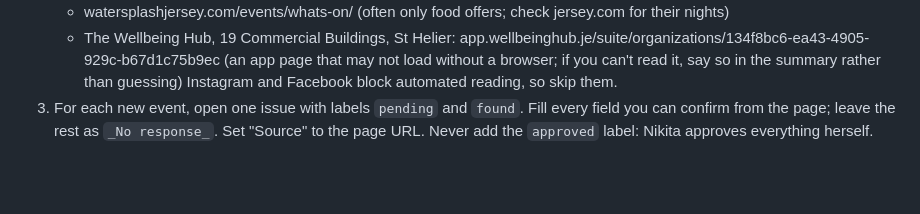
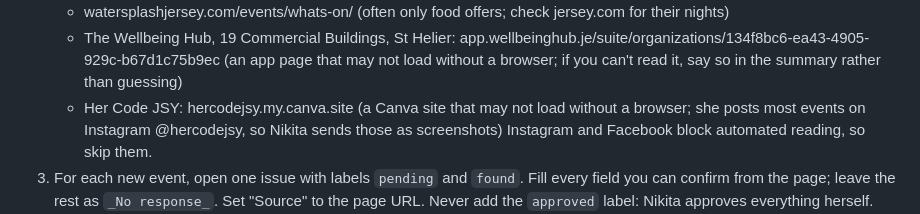
Before and after one commit to socialcirclesci/social-circles-site, a Markdown page: CLAUDE.md, the part around the change. Rendered like a GitHub page; blank space fills up the shorter version.

Commit message:
Add Her Code JSY to the event search sources
Co-Authored-By: Claude Opus 5.5 (1M context) <noreply@anthropic.com>
Claude-Session: https://claude.ai/code/session_01CrFde4c37ZU1PbVuY87rfW

```diff
--- a/CLAUDE.md
+++ b/CLAUDE.md
@@ -23,6 +23,7 @@ When asked to run the event search:
    - Eventbrite: eventbrite.com/b/jersey/music/ and eventbrite.co.uk/d/jersey--jersey/events/ (open each event page to confirm the date; listing pages are often stale)
    - watersplashjersey.com/events/whats-on/ (often only food offers; check jersey.com for their nights)
    - The Wellbeing Hub, 19 Commercial Buildings, St Helier: app.wellbeinghub.je/suite/organizations/134f8bc6-ea43-4905-929c-b67d1c75b9ec (an app page that may not load without a browser; if you can't read it, say so in the summary rather than guessing)
+   - Her Code JSY: hercodejsy.my.canva.site (a Canva site that may not load without a browser; she posts most events on Instagram @hercodejsy, so Nikita sends those as screenshots)
    Instagram and Facebook block automated reading, so skip them.
 3. For each new event, open one issue with labels `pending` and `found`. Fill every field you can confirm from the page; leave the rest as `_No response_`. Set "Source" to the page URL. Never add the `approved` label: Nikita approves everything herself.
 4. Write a one-line "Fit note" starting "Strong fit", "Maybe" or "Probably not", with the reason. Strong fits are small, independent, creative or social events where people can meet others: gigs, makers' markets, workshops, supper clubs, art, heritage walks, wellbeing, outdoor meet-ups. Probably not: corporate conferences, private functions, chain promotions, anything aimed only at under-18s.
```
